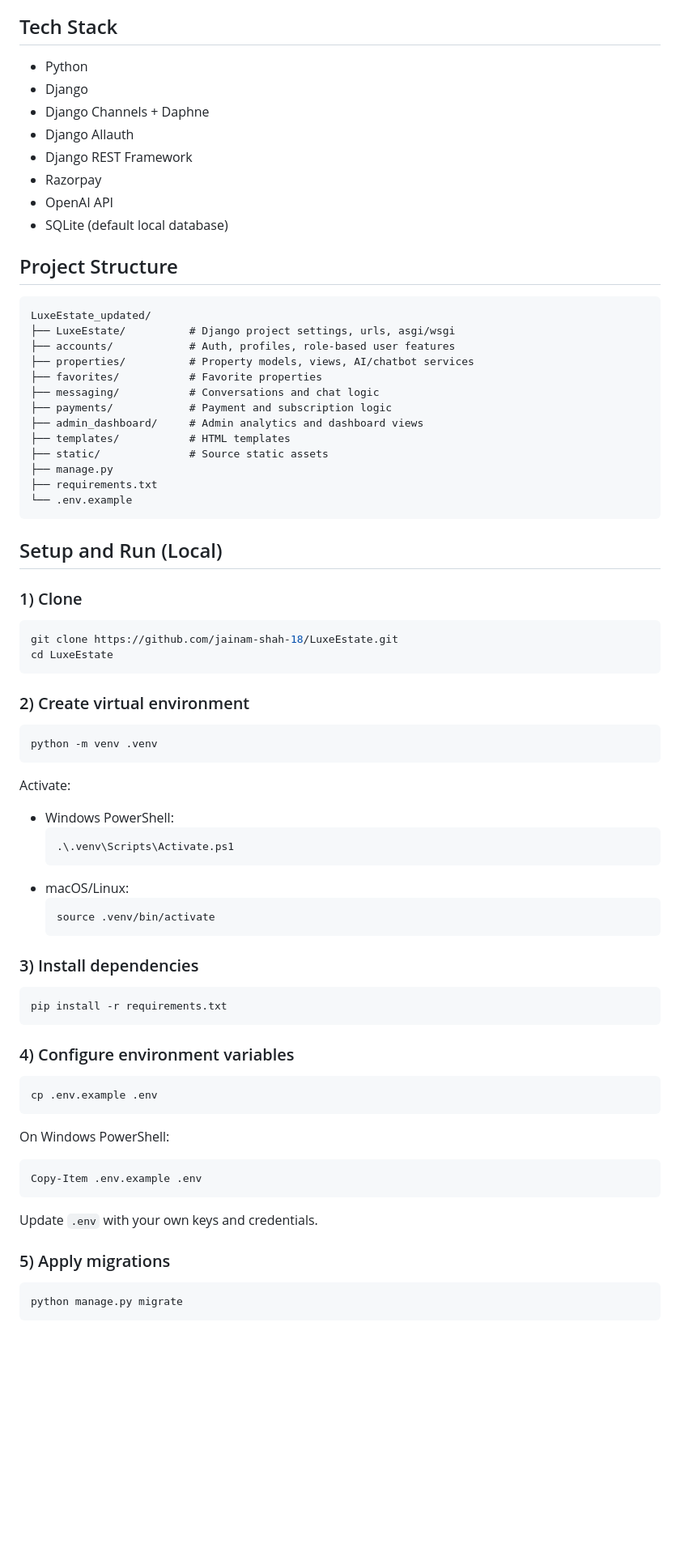
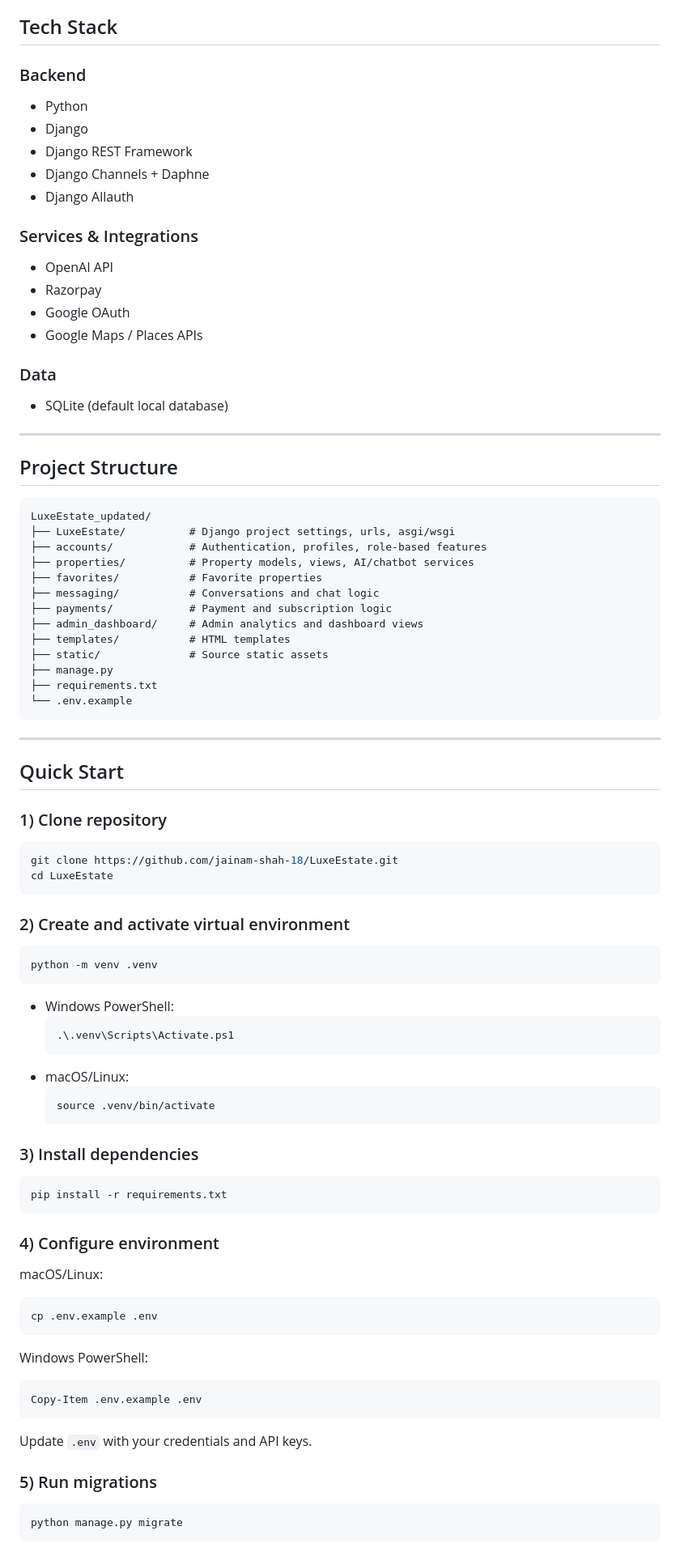
Before and after one commit to jainam-shah-18/LuxeEstate, a Markdown page: README.md, the part around one of its changes. Shown at 81% size. Rendered like a GitHub page; blank space fills up the shorter version.

````diff
--- a/README.md
+++ b/README.md
@@ -32,21 +93,30 @@ A Django-based real estate platform with AI-assisted property discovery, user ro
 
 ## Tech Stack
 
+### Backend
 - Python
 - Django
+- Django REST Framework
 - Django Channels + Daphne
 - Django Allauth
-- Django REST Framework
+
+### Services & Integrations
+- OpenAI API
 - Razorpay
-- OpenAI API
+- Google OAuth
+- Google Maps / Places APIs
+
+### Data
 - SQLite (default local database)
+
+---
 
 ## Project Structure
 
-```
+```text
 LuxeEstate_updated/
 ├── LuxeEstate/          # Django project settings, urls, asgi/wsgi
-├── accounts/            # Auth, profiles, role-based user features
+├── accounts/            # Authentication, profiles, role-based features
 ├── properties/          # Property models, views, AI/chatbot services
 ├── favorites/           # Favorite properties
 ├── messaging/           # Conversations and chat logic
@@ -59,22 +129,20 @@ LuxeEstate_updated/
 └── .env.example
 ```
 
-## Setup and Run (Local)
+---
 
-### 1) Clone
+## Quick Start
 
+### 1) Clone repository
 ```bash
 git clone https://github.com/jainam-shah-18/LuxeEstate.git
 cd LuxeEstate
 ```
 
-### 2) Create virtual environment
-
+### 2) Create and activate virtual environment
 ```bash
 python -m venv .venv
 ```
-
-Activate:
 
 - Windows PowerShell:
   ```powershell
@@ -86,27 +154,24 @@ Activate:
   ```
 
 ### 3) Install dependencies
-
 ```bash
 pip install -r requirements.txt
 ```
 
-### 4) Configure environment variables
-
+### 4) Configure environment
+macOS/Linux:
 ```bash
 cp .env.example .env
 ```
 
-On Windows PowerShell:
-
+Windows PowerShell:
 ```powershell
 Copy-Item .env.example .env
 ```
 
-Update `.env` with your own keys and credentials.
+Update `.env` with your credentials and API keys.
 
-### 5) Apply migrations
-
+### 5) Run migrations
 ```bash
 python manage.py migrate
 ```
````
Also changed, not shown: other parts of README.md (+89 -23 lines).
